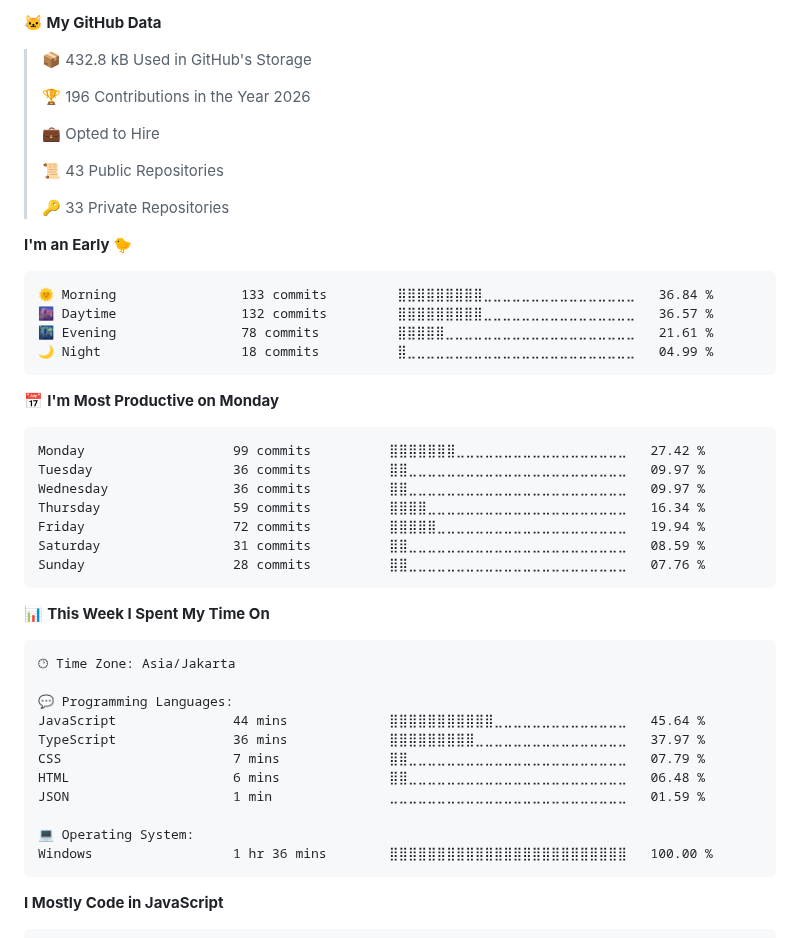
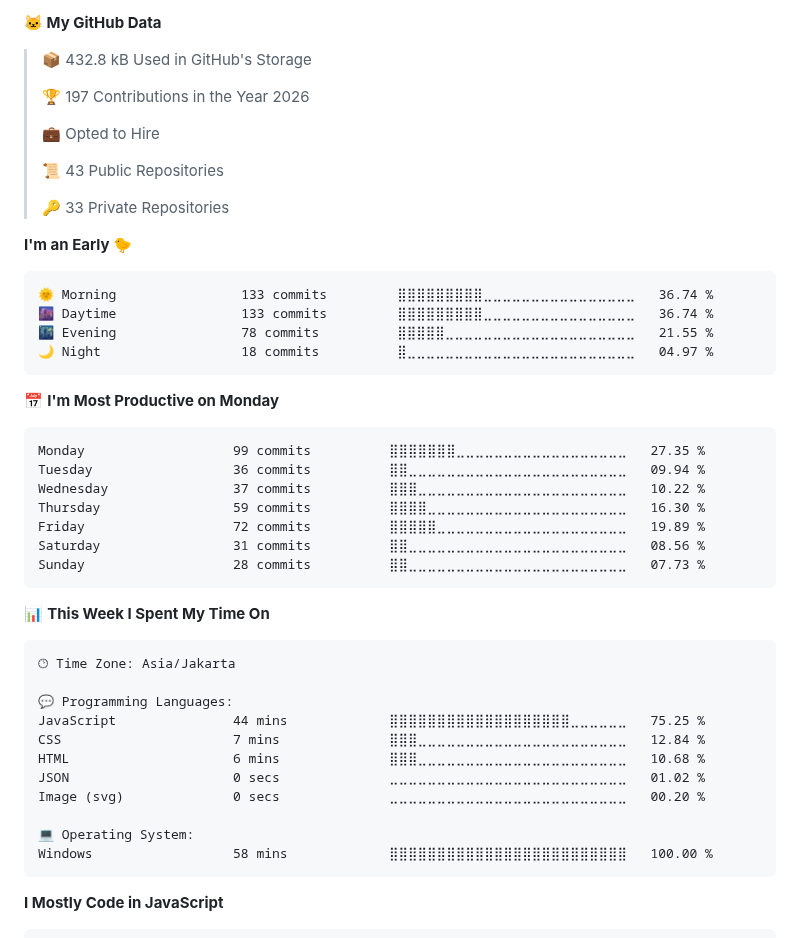
Before and after one commit to akhfhid/akhfhid, a Markdown page: README.md, the part around one of its changes. Rendered like a GitHub page.

Commit message:
chore: update WakaTime stats

````diff
--- a/README.md
+++ b/README.md
@@ -68,7 +68,7 @@ I prioritize **maintainability**, **resource efficiency**, **fault tolerance**,
 
 > 📦 432.8 kB Used in GitHub's Storage
  >
-> 🏆 196 Contributions in the Year 2026
+> 🏆 197 Contributions in the Year 2026
  >
 > 💼 Opted to Hire
  >
@@ -79,21 +79,21 @@ I prioritize **maintainability**, **resource efficiency**, **fault tolerance**,
 **I'm an Early 🐤**
 
 ```text
-🌞 Morning                133 commits         ⣿⣿⣿⣿⣿⣿⣿⣿⣿⣀⣀⣀⣀⣀⣀⣀⣀⣀⣀⣀⣀⣀⣀⣀⣀   36.84 %
-🌆 Daytime                132 commits         ⣿⣿⣿⣿⣿⣿⣿⣿⣿⣀⣀⣀⣀⣀⣀⣀⣀⣀⣀⣀⣀⣀⣀⣀⣀   36.57 %
-🌃 Evening                78 commits          ⣿⣿⣿⣿⣿⣀⣀⣀⣀⣀⣀⣀⣀⣀⣀⣀⣀⣀⣀⣀⣀⣀⣀⣀⣀   21.61 %
-🌙 Night                  18 commits          ⣿⣀⣀⣀⣀⣀⣀⣀⣀⣀⣀⣀⣀⣀⣀⣀⣀⣀⣀⣀⣀⣀⣀⣀⣀   04.99 %
+🌞 Morning                133 commits         ⣿⣿⣿⣿⣿⣿⣿⣿⣿⣀⣀⣀⣀⣀⣀⣀⣀⣀⣀⣀⣀⣀⣀⣀⣀   36.74 %
+🌆 Daytime                133 commits         ⣿⣿⣿⣿⣿⣿⣿⣿⣿⣀⣀⣀⣀⣀⣀⣀⣀⣀⣀⣀⣀⣀⣀⣀⣀   36.74 %
+🌃 Evening                78 commits          ⣿⣿⣿⣿⣿⣀⣀⣀⣀⣀⣀⣀⣀⣀⣀⣀⣀⣀⣀⣀⣀⣀⣀⣀⣀   21.55 %
+🌙 Night                  18 commits          ⣿⣀⣀⣀⣀⣀⣀⣀⣀⣀⣀⣀⣀⣀⣀⣀⣀⣀⣀⣀⣀⣀⣀⣀⣀   04.97 %
 ```
 📅 **I'm Most Productive on Monday**
 
 ```text
-Monday                   99 commits          ⣿⣿⣿⣿⣿⣿⣿⣀⣀⣀⣀⣀⣀⣀⣀⣀⣀⣀⣀⣀⣀⣀⣀⣀⣀   27.42 %
-Tuesday                  36 commits          ⣿⣿⣀⣀⣀⣀⣀⣀⣀⣀⣀⣀⣀⣀⣀⣀⣀⣀⣀⣀⣀⣀⣀⣀⣀   09.97 %
-Wednesday                36 commits          ⣿⣿⣀⣀⣀⣀⣀⣀⣀⣀⣀⣀⣀⣀⣀⣀⣀⣀⣀⣀⣀⣀⣀⣀⣀   09.97 %
-Thursday                 59 commits          ⣿⣿⣿⣿⣀⣀⣀⣀⣀⣀⣀⣀⣀⣀⣀⣀⣀⣀⣀⣀⣀⣀⣀⣀⣀   16.34 %
-Friday                   72 commits          ⣿⣿⣿⣿⣿⣀⣀⣀⣀⣀⣀⣀⣀⣀⣀⣀⣀⣀⣀⣀⣀⣀⣀⣀⣀   19.94 %
-Saturday                 31 commits          ⣿⣿⣀⣀⣀⣀⣀⣀⣀⣀⣀⣀⣀⣀⣀⣀⣀⣀⣀⣀⣀⣀⣀⣀⣀   08.59 %
-Sunday                   28 commits          ⣿⣿⣀⣀⣀⣀⣀⣀⣀⣀⣀⣀⣀⣀⣀⣀⣀⣀⣀⣀⣀⣀⣀⣀⣀   07.76 %
+Monday                   99 commits          ⣿⣿⣿⣿⣿⣿⣿⣀⣀⣀⣀⣀⣀⣀⣀⣀⣀⣀⣀⣀⣀⣀⣀⣀⣀   27.35 %
+Tuesday                  36 commits          ⣿⣿⣀⣀⣀⣀⣀⣀⣀⣀⣀⣀⣀⣀⣀⣀⣀⣀⣀⣀⣀⣀⣀⣀⣀   09.94 %
+Wednesday                37 commits          ⣿⣿⣿⣀⣀⣀⣀⣀⣀⣀⣀⣀⣀⣀⣀⣀⣀⣀⣀⣀⣀⣀⣀⣀⣀   10.22 %
+Thursday                 59 commits          ⣿⣿⣿⣿⣀⣀⣀⣀⣀⣀⣀⣀⣀⣀⣀⣀⣀⣀⣀⣀⣀⣀⣀⣀⣀   16.30 %
+Friday                   72 commits          ⣿⣿⣿⣿⣿⣀⣀⣀⣀⣀⣀⣀⣀⣀⣀⣀⣀⣀⣀⣀⣀⣀⣀⣀⣀   19.89 %
+Saturday                 31 commits          ⣿⣿⣀⣀⣀⣀⣀⣀⣀⣀⣀⣀⣀⣀⣀⣀⣀⣀⣀⣀⣀⣀⣀⣀⣀   08.56 %
+Sunday                   28 commits          ⣿⣿⣀⣀⣀⣀⣀⣀⣀⣀⣀⣀⣀⣀⣀⣀⣀⣀⣀⣀⣀⣀⣀⣀⣀   07.73 %
 ```
 
 
@@ -103,14 +103,14 @@ Sunday                   28 commits          ⣿⣿⣀⣀⣀⣀⣀⣀⣀⣀⣀
 🕑︎ Time Zone: Asia/Jakarta
 
 💬 Programming Languages:
-JavaScript               44 mins             ⣿⣿⣿⣿⣿⣿⣿⣿⣿⣿⣿⣀⣀⣀⣀⣀⣀⣀⣀⣀⣀⣀⣀⣀⣀   45.64 %
-TypeScript               36 mins             ⣿⣿⣿⣿⣿⣿⣿⣿⣿⣀⣀⣀⣀⣀⣀⣀⣀⣀⣀⣀⣀⣀⣀⣀⣀   37.97 %
-CSS                      7 mins              ⣿⣿⣀⣀⣀⣀⣀⣀⣀⣀⣀⣀⣀⣀⣀⣀⣀⣀⣀⣀⣀⣀⣀⣀⣀   07.79 %
-HTML                     6 mins              ⣿⣿⣀⣀⣀⣀⣀⣀⣀⣀⣀⣀⣀⣀⣀⣀⣀⣀⣀⣀⣀⣀⣀⣀⣀   06.48 %
-JSON                     1 min               ⣀⣀⣀⣀⣀⣀⣀⣀⣀⣀⣀⣀⣀⣀⣀⣀⣀⣀⣀⣀⣀⣀⣀⣀⣀   01.59 %
+JavaScript               44 mins             ⣿⣿⣿⣿⣿⣿⣿⣿⣿⣿⣿⣿⣿⣿⣿⣿⣿⣿⣿⣀⣀⣀⣀⣀⣀   75.25 %
+CSS                      7 mins              ⣿⣿⣿⣀⣀⣀⣀⣀⣀⣀⣀⣀⣀⣀⣀⣀⣀⣀⣀⣀⣀⣀⣀⣀⣀   12.84 %
+HTML                     6 mins              ⣿⣿⣿⣀⣀⣀⣀⣀⣀⣀⣀⣀⣀⣀⣀⣀⣀⣀⣀⣀⣀⣀⣀⣀⣀   10.68 %
+JSON                     0 secs              ⣀⣀⣀⣀⣀⣀⣀⣀⣀⣀⣀⣀⣀⣀⣀⣀⣀⣀⣀⣀⣀⣀⣀⣀⣀   01.02 %
+Image (svg)              0 secs              ⣀⣀⣀⣀⣀⣀⣀⣀⣀⣀⣀⣀⣀⣀⣀⣀⣀⣀⣀⣀⣀⣀⣀⣀⣀   00.20 %
 
 💻 Operating System:
-Windows                  1 hr 36 mins        ⣿⣿⣿⣿⣿⣿⣿⣿⣿⣿⣿⣿⣿⣿⣿⣿⣿⣿⣿⣿⣿⣿⣿⣿⣿   100.00 %
+Windows                  58 mins             ⣿⣿⣿⣿⣿⣿⣿⣿⣿⣿⣿⣿⣿⣿⣿⣿⣿⣿⣿⣿⣿⣿⣿⣿⣿   100.00 %
 ```
 
 **I Mostly Code in JavaScript**
````
Also changed, not shown: other parts of README.md (+1 -1 lines), assets/bar_graph.png.
